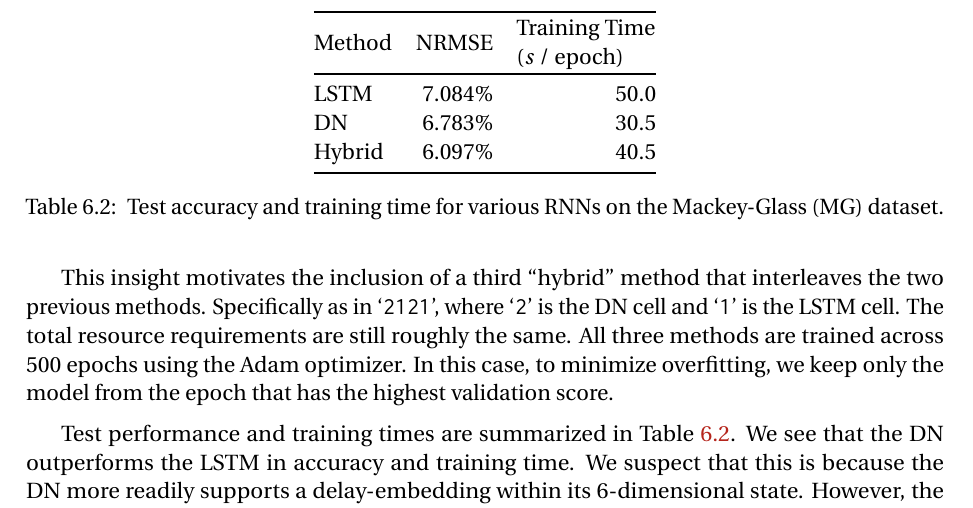
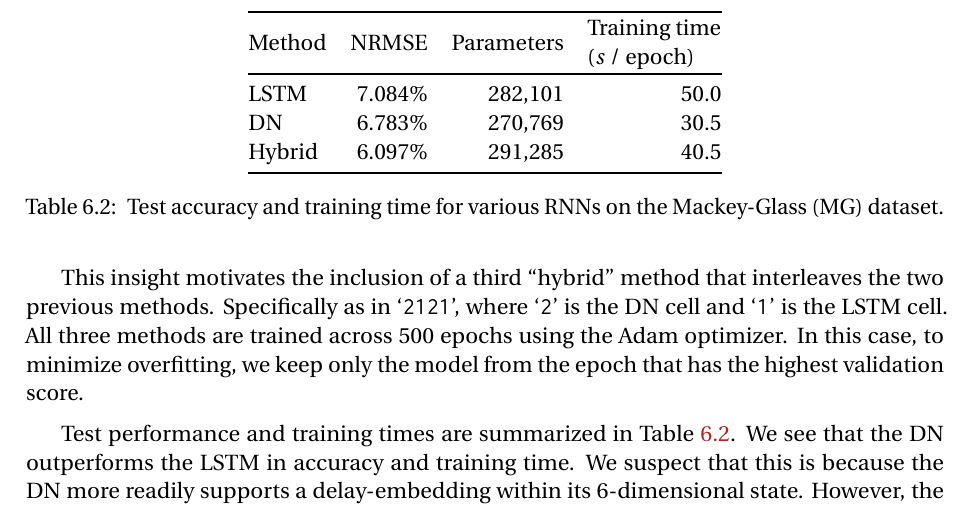
Before and after one commit to arvoelke/phd, a LaTeX thesis (paper/phd.tex, which reads paper/phd-delays.tex): part of page 167 of 225, cut so that both start at the same text. Compiled offline with pdfLaTeX; a missing bibliography style is replaced by a similar one.

Commit message:
Added parameter counts to Table 6.2

```diff
--- a/paper/phd-delays.tex
+++ b/paper/phd-delays.tex
@@ -788,18 +788,18 @@ The last step is generally infeasible due to the chaotic nature of the MG system
 This makes a look-ahead of $15$ steps particularly challenging for a relatively small network, as its reconstruction of the chaotic manifold must become exponentially more precise to see linear payoffs in accuracy.
 
 This insight motivates the inclusion of a third ``hybrid'' method that interleaves the two previous methods. Specifically as in `\texttt{2121}', where `\texttt{2}' is the DN cell and `\texttt{1}' is the LSTM cell.
-The total resource requirements are still roughly the same.
+% The total resource requirements and parameter counts are very similar.
 All three methods are trained across $500$ epochs using the Adam optimizer.
 In this case, to minimize overfitting, we keep only the model from the epoch that has the highest validation score.
 
 \begin{table}
 \centering
-  \begin{tabular}{@{}lrr@{}} \toprule
-    Method & NRMSE & \pbox{20cm}{Training Time \\ ($s$ / epoch)} \\
+  \begin{tabular}{@{}lrrr@{}} \toprule
+    Method & NRMSE & Parameters & \pbox{20cm}{Training time \\ ($s$ / epoch)} \\
     \midrule
-LSTM & 7.084\% & 50.0 \\
-DN & 6.783\% & 30.5 \\
-Hybrid & 6.097\% & 40.5 \\
+LSTM & 7.084\% & \numprint{282101} & 50.0 \\
+DN & 6.783\% & \numprint{270769} & 30.5 \\
+Hybrid & 6.097\% & \numprint{291285} & 40.5 \\
     \bottomrule
   \end{tabular}
   \caption[Prediction accuracy of a stacked LSTM versus Delay Network.]{ \label{tab:mackey-glass}
```
